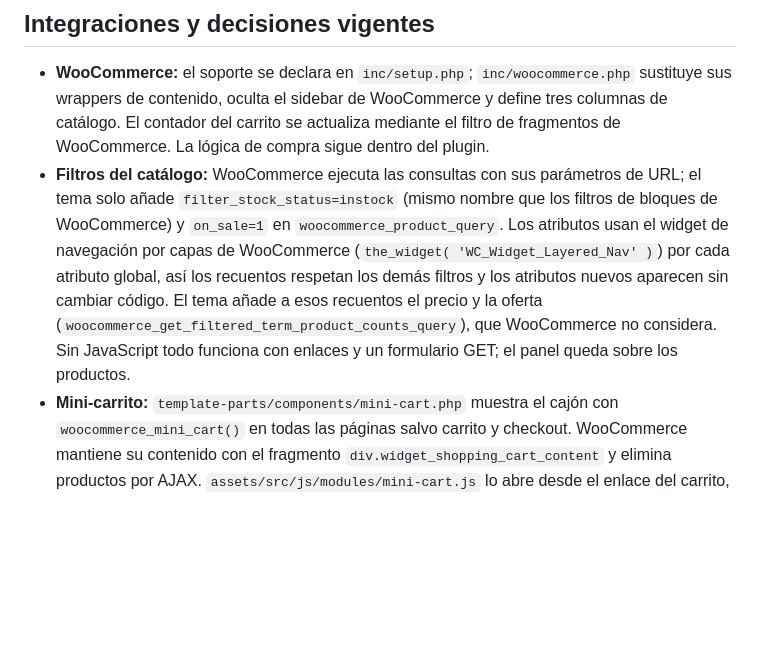
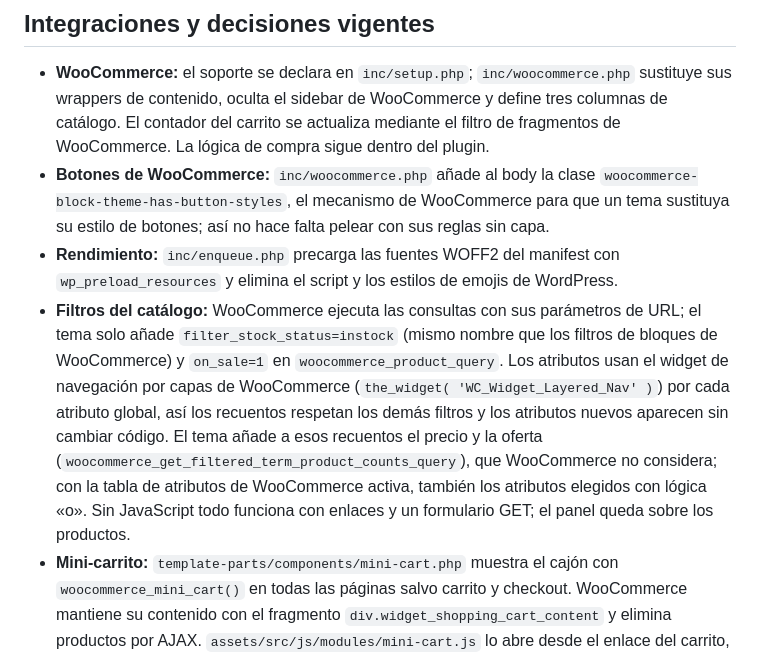
Before and after one commit to MaycolPGR-aduch/Frave-theme, a Markdown page: ARQUITECTURA.MD, the part around the change. Rendered like a GitHub page; blank space fills up the shorter version.

```diff
--- a/ARQUITECTURA.MD
+++ b/ARQUITECTURA.MD
@@ -51,7 +51,9 @@ En la portada, los elementos con `data-reveal` y `data-reveal-group` se observan
 ## Integraciones y decisiones vigentes
 
 - **WooCommerce:** el soporte se declara en `inc/setup.php`; `inc/woocommerce.php` sustituye sus wrappers de contenido, oculta el sidebar de WooCommerce y define tres columnas de catálogo. El contador del carrito se actualiza mediante el filtro de fragmentos de WooCommerce. La lógica de compra sigue dentro del plugin.
-- **Filtros del catálogo:** WooCommerce ejecuta las consultas con sus parámetros de URL; el tema solo añade `filter_stock_status=instock` (mismo nombre que los filtros de bloques de WooCommerce) y `on_sale=1` en `woocommerce_product_query`. Los atributos usan el widget de navegación por capas de WooCommerce (`the_widget( 'WC_Widget_Layered_Nav' )`) por cada atributo global, así los recuentos respetan los demás filtros y los atributos nuevos aparecen sin cambiar código. El tema añade a esos recuentos el precio y la oferta (`woocommerce_get_filtered_term_product_counts_query`), que WooCommerce no considera. Sin JavaScript todo funciona con enlaces y un formulario GET; el panel queda sobre los productos.
+- **Botones de WooCommerce:** `inc/woocommerce.php` añade al body la clase `woocommerce-block-theme-has-button-styles`, el mecanismo de WooCommerce para que un tema sustituya su estilo de botones; así no hace falta pelear con sus reglas sin capa.
+- **Rendimiento:** `inc/enqueue.php` precarga las fuentes WOFF2 del manifest con `wp_preload_resources` y elimina el script y los estilos de emojis de WordPress.
+- **Filtros del catálogo:** WooCommerce ejecuta las consultas con sus parámetros de URL; el tema solo añade `filter_stock_status=instock` (mismo nombre que los filtros de bloques de WooCommerce) y `on_sale=1` en `woocommerce_product_query`. Los atributos usan el widget de navegación por capas de WooCommerce (`the_widget( 'WC_Widget_Layered_Nav' )`) por cada atributo global, así los recuentos respetan los demás filtros y los atributos nuevos aparecen sin cambiar código. El tema añade a esos recuentos el precio y la oferta (`woocommerce_get_filtered_term_product_counts_query`), que WooCommerce no considera; con la tabla de atributos de WooCommerce activa, también los atributos elegidos con lógica «o». Sin JavaScript todo funciona con enlaces y un formulario GET; el panel queda sobre los productos.
 - **Mini-carrito:** `template-parts/components/mini-cart.php` muestra el cajón con `woocommerce_mini_cart()` en todas las páginas salvo carrito y checkout. WooCommerce mantiene su contenido con el fragmento `div.widget_shopping_cart_content` y elimina productos por AJAX. `assets/src/js/modules/mini-cart.js` lo abre desde el enlace del carrito, tras `added_to_cart` y al cargar una página que añadió un producto (`did_action( 'woocommerce_add_to_cart' )`, p. ej. el formulario de la ficha). Es un diálogo modal: retiene el foco, se cierra con Escape o el fondo y devuelve el foco al enlace. `wc-cart-fragments` se carga en todas las páginas para que el contador y el cajón sean correctos aunque haya caché de página completa. Los estilos del contenido de WooCommerce van sin capa y con `#mini-cart` porque las reglas sin capa de WooCommerce solo aplican en páginas de tienda.
 - **Páginas clásicas de comercio:** la instalación local usa los shortcodes `[woocommerce_cart]`, `[woocommerce_checkout]` y `[woocommerce_my_account]`. El tema les aplica estilos, pero su contenido y estado permanecen en WooCommerce.
 - **Búsqueda de productos:** el formulario envía `s` y `post_type=product` a WordPress.
```
Also changed, not shown: DESIGN.MD (+1 -0 lines), ROADMAP.md (+4 -1 lines).
